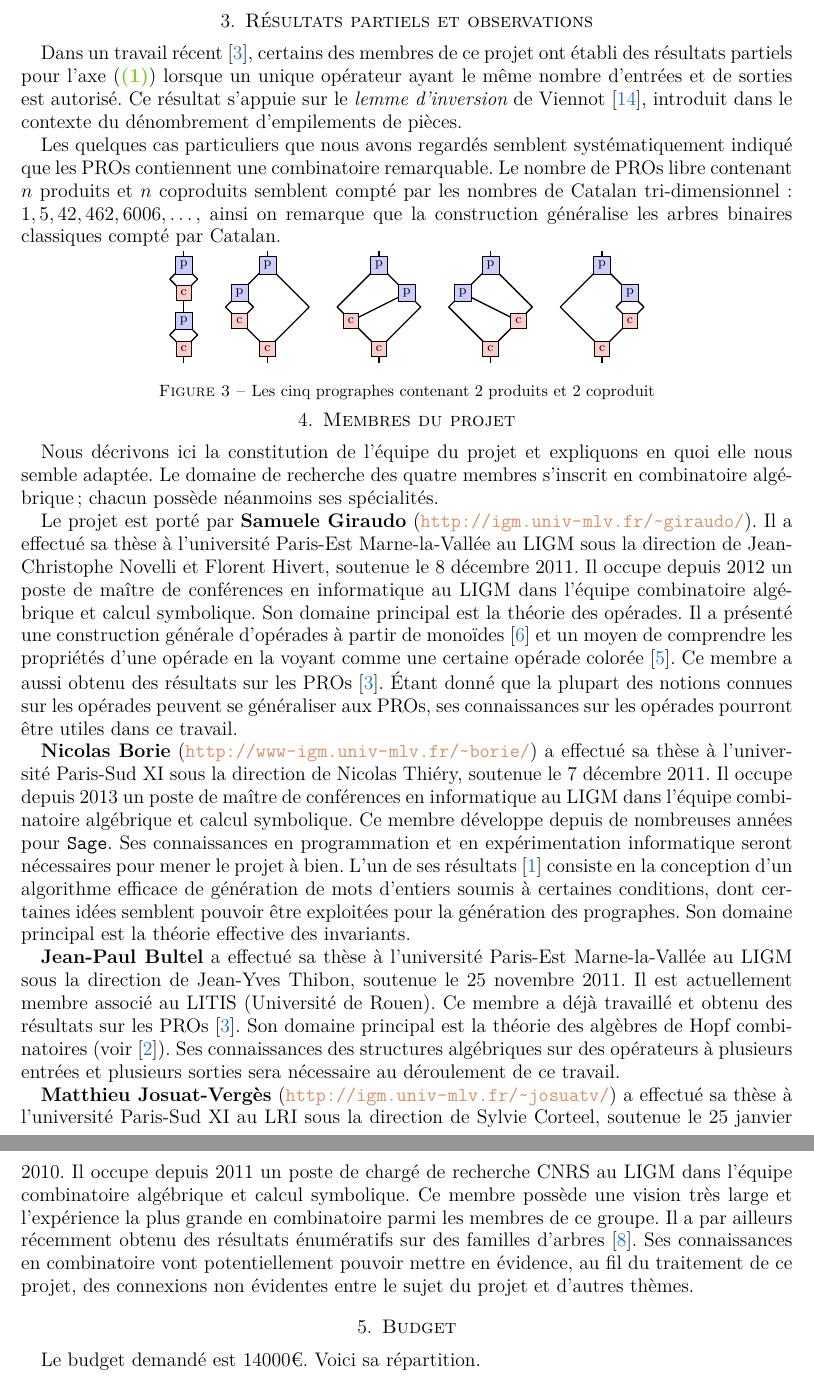
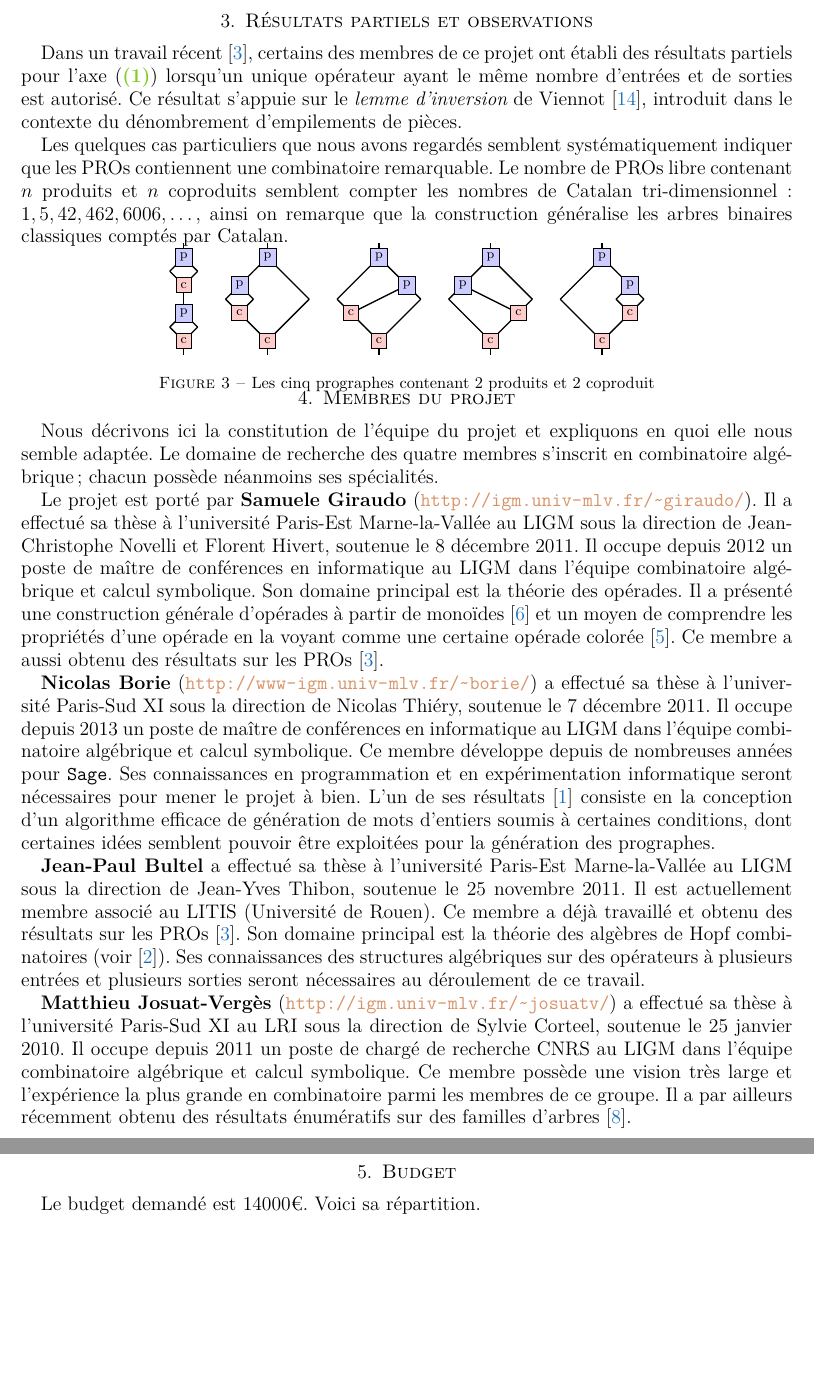
Before and after one commit to SamueleGiraudo/PEPS2016, a LaTeX paper (Projet.tex): two parts of pages 4 and 5 of 6 before the commit and two parts of pages 4 and 5 of 5 after it, joined at a grey line, cut so that both start at the same text, the shorter picture padded with empty space. Compiled offline with pdfLaTeX.

Commit message:
Ça tient sur 5 pages : quelques correction othographiques et suppression de lapalissades...

```diff
--- a/Projet.tex
+++ b/Projet.tex
@@ -515,7 +515,7 @@ certains résultats à un journal d'informatique théorique.
 \section{Résultats partiels et observations}
 Dans un travail récent~\cite{BG14}, certains des membres de ce projet
 ont établi des résultats partiels pour
-l'axe~\eqref{item:objectif_denombrement} lorsque un unique opérateur
+l'axe~\eqref{item:objectif_denombrement} lorsqu'un unique opérateur
 ayant le même nombre d'entrées et de sorties est autorisé. Ce résultat
 s'appuie sur le {\em lemme d'inversion} de Viennot~\cite{Vie86},
 introduit dans le contexte du dénombrement d'empilements de pièces.
@@ -523,11 +523,11 @@ introduit dans le contexte du dénombrement d'empilements de pièces.
 %% Listons à présent quelques résultats expérimentaux.
 
 Les quelques cas particuliers que nous avons regardés semblent
-systématiquement indiqué que les PROs contiennent une combinatoire
+systématiquement indiquer que les PROs contiennent une combinatoire
 remarquable. Le nombre de PROs libre contenant $n$ produits et $n$
-coproduits semblent compté par les nombres de Catalan tri-dimensionnel
+coproduits semblent compter les nombres de Catalan tri-dimensionnel
 : $1, 5, 42, 462, 6006, \dots$, ainsi on remarque que la construction
-généralise les arbres binaires classiques compté par Catalan.
+généralise les arbres binaires classiques comptés par Catalan.
 \vspace{-0.4cm}
 \begin{footnotesize}
     \begin{figure}[ht]
@@ -663,9 +663,11 @@ domaine principal est la théorie des opérades. Il a présenté
 une construction générale d'opérades à partir de monoïdes~\cite{Gir15}
 et un moyen de comprendre les propriétés d'une opérade en la voyant
 comme une certaine opérade colorée~\cite{CG14}. Ce membre a aussi obtenu
-des résultats sur les PROs~\cite{BG14}. Étant donné que la plupart des
-notions connues sur les opérades peuvent se généraliser aux PROs, ses
-connaissances sur les opérades pourront être utiles dans ce travail.
+des résultats sur les PROs~\cite{BG14}.
+
+%% Étant donné que la plupart des notions connues sur les opérades
+%% peuvent se généraliser aux PROs, ses connaissances sur les opérades
+%% pourront être utiles dans ce travail.
 
 {\bf Nicolas Borie} (\url{http://www-igm.univ-mlv.fr/~borie/}) a effectué
 sa thèse à l'université Paris-Sud XI sous la direction de Nicolas
@@ -677,11 +679,10 @@ expérimentation informatique seront nécessaires pour mener le projet à
 bien. L'un de ses résultats~\cite{Bor13} consiste en la conception d'un
 algorithme efficace de génération de mots d'entiers soumis à certaines
 conditions, dont certaines idées semblent pouvoir être exploitées pour
-la génération des prographes. Son domaine principal est la théorie
-effective des invariants.
+la génération des prographes.
 
-%% , domaine qu'il est le seul à avoir exploré
-%% parmi les membres de ce groupe.
+%% Son domaine principal est la théorie effective des invariants, domaine
+%% qu'il est le seul à avoir exploré parmi les membres de ce groupe.
 
 {\bf Jean-Paul Bultel} a effectué sa thèse à l'université Paris-Est
 Marne-la-Vallée au LIGM sous la direction de Jean-Yves Thibon, soutenue
@@ -690,7 +691,7 @@ le 25 novembre 2011. Il est actuellement membre associé au LITIS
 résultats sur les PROs~\cite{BG14}. Son domaine principal est la théorie
 des algèbres de Hopf combinatoires (voir~\cite{Bul11}). Ses connaissances
 des structures algébriques sur des opérateurs à plusieurs entrées et
-plusieurs sorties sera nécessaire au déroulement de ce travail.
+plusieurs sorties seront nécessaires au déroulement de ce travail.
 
 {\bf Matthieu Josuat-Vergès} (\url{http://igm.univ-mlv.fr/~josuatv/})
 a effectué sa thèse à l'université Paris-Sud XI au LRI sous la
@@ -699,10 +700,11 @@ depuis 2011 un poste de chargé de recherche CNRS au LIGM dans l'équipe
 combinatoire algébrique et calcul symbolique. Ce membre possède une
 vision très large et l'expérience la plus grande en combinatoire parmi
 les membres de ce groupe. Il a par ailleurs récemment obtenu des
-résultats énumératifs sur des familles d'arbres~\cite{JV15}. Ses
-connaissances en combinatoire vont potentiellement pouvoir mettre en
-évidence, au fil du traitement de ce projet, des connexions non
-évidentes entre le sujet du projet et d'autres thèmes.
+résultats énumératifs sur des familles d'arbres~\cite{JV15}.
+
+%% Ses connaissances en combinatoire vont potentiellement pouvoir mettre en
+%% évidence, au fil du traitement de ce projet, des connexions non
+%% évidentes entre le sujet du projet et d'autres thèmes.
 
 %%%%%%%%%%%%%%%%%%%%%%%%%%%%%%%%%%%%%%%%%%%%%%%%%%%%%%%%%%%%%%%%%%%%%%%%
 %%%%%%%%%%%%%%%%%%%%%%%%%%%%%%%%%%%%%%%%%%%%%%%%%%%%%%%%%%%%%%%%%%%%%%%%
```
